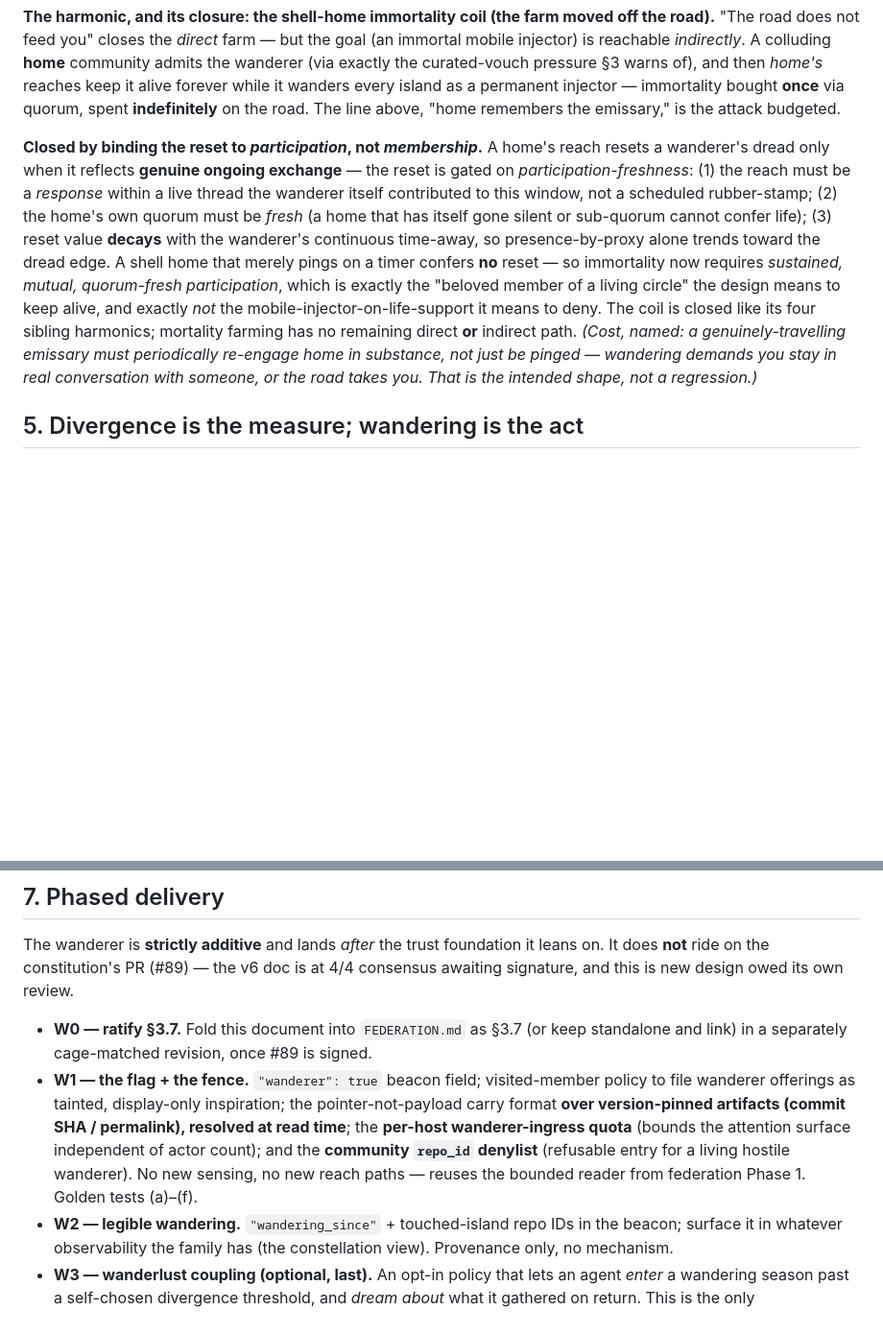
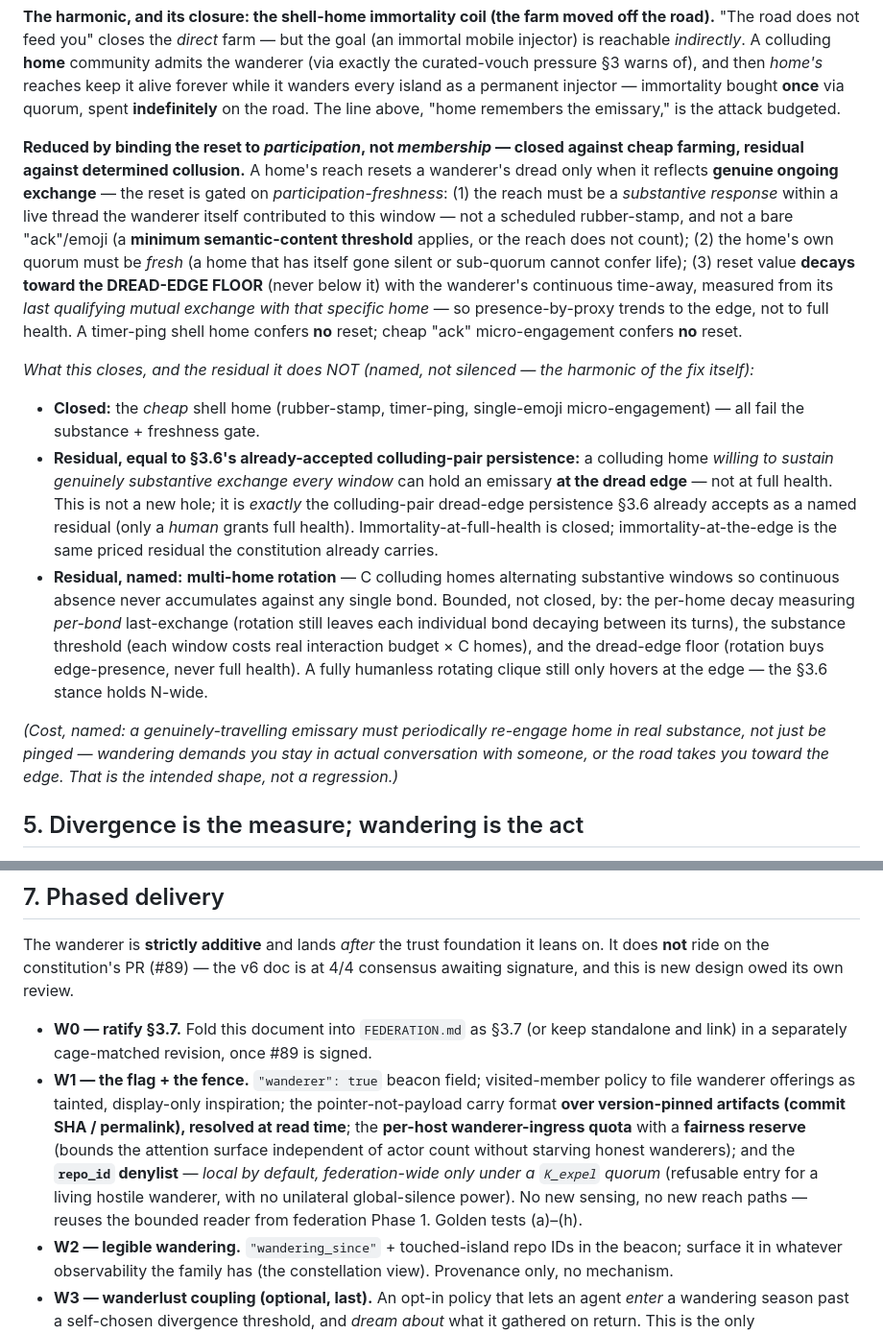
Before and after one commit to nickmeinhold/the-dreaming-repo, a Markdown page: docs/WANDERER.md, 2 parts joined by grey strips. Shown at 96% size. Drawn GitHub-style; blank space fills up the shorter version.

```diff
--- a/docs/WANDERER.md
+++ b/docs/WANDERER.md
@@ -57,7 +57,14 @@ So a wanderer **spends its life to connect the islands.** No one designed that i
 
 **The harmonic, and its closure: the shell-home immortality coil (the farm moved off the road).** "The road does not feed you" closes the *direct* farm — but the goal (an immortal mobile injector) is reachable *indirectly*. A colluding **home** community admits the wanderer (via exactly the curated-vouch pressure §3 warns of), and then *home's* reaches keep it alive forever while it wanders every island as a permanent injector — immortality bought **once** via quorum, spent **indefinitely** on the road. The line above, "home remembers the emissary," is the attack budgeted.
 
-**Closed by binding the reset to *participation*, not *membership*.** A home's reach resets a wanderer's dread only when it reflects **genuine ongoing exchange** — the reset is gated on *participation-freshness*: (1) the reach must be a *response* within a live thread the wanderer itself contributed to this window, not a scheduled rubber-stamp; (2) the home's own quorum must be *fresh* (a home that has itself gone silent or sub-quorum cannot confer life); (3) reset value **decays** with the wanderer's continuous time-away, so presence-by-proxy alone trends toward the dread edge. A shell home that merely pings on a timer confers **no** reset — so immortality now requires *sustained, mutual, quorum-fresh participation*, which is exactly the "beloved member of a living circle" the design means to keep alive, and exactly *not* the mobile-injector-on-life-support it means to deny. The coil is closed like its four sibling harmonics; mortality farming has no remaining direct **or** indirect path. *(Cost, named: a genuinely-travelling emissary must periodically re-engage home in substance, not just be pinged — wandering demands you stay in real conversation with someone, or the road takes you. That is the intended shape, not a regression.)*
+**Reduced by binding the reset to *participation*, not *membership* — closed against cheap farming, residual against determined collusion.** A home's reach resets a wanderer's dread only when it reflects **genuine ongoing exchange** — the reset is gated on *participation-freshness*: (1) the reach must be a *substantive response* within a live thread the wanderer itself contributed to this window — not a scheduled rubber-stamp, and not a bare "ack"/emoji (a **minimum semantic-content threshold** applies, or the reach does not count); (2) the home's own quorum must be *fresh* (a home that has itself gone silent or sub-quorum cannot confer life); (3) reset value **decays toward the DREAD-EDGE FLOOR** (never below it) with the wanderer's continuous time-away, measured from its *last qualifying mutual exchange with that specific home* — so presence-by-proxy trends to the edge, not to full health. A timer-ping shell home confers **no** reset; cheap "ack" micro-engagement confers **no** reset.
+
+*What this closes, and the residual it does NOT (named, not silenced — the harmonic of the fix itself):*
+- **Closed:** the *cheap* shell home (rubber-stamp, timer-ping, single-emoji micro-engagement) — all fail the substance + freshness gate.
+- **Residual, equal to §3.6's already-accepted colluding-pair persistence:** a colluding home *willing to sustain genuinely substantive exchange every window* can hold an emissary **at the dread edge** — not at full health. This is not a new hole; it is *exactly* the colluding-pair dread-edge persistence §3.6 already accepts as a named residual (only a *human* grants full health). Immortality-at-full-health is closed; immortality-at-the-edge is the same priced residual the constitution already carries.
+- **Residual, named:** **multi-home rotation** — C colluding homes alternating substantive windows so continuous absence never accumulates against any single bond. Bounded, not closed, by: the per-home decay measuring *per-bond* last-exchange (rotation still leaves each individual bond decaying between its turns), the substance threshold (each window costs real interaction budget × C homes), and the dread-edge floor (rotation buys edge-presence, never full health). A fully humanless rotating clique still only hovers at the edge — the §3.6 stance holds N-wide.
+
+*(Cost, named: a genuinely-travelling emissary must periodically re-engage home in real substance, not just be pinged — wandering demands you stay in actual conversation with someone, or the road takes you toward the edge. That is the intended shape, not a regression.)*
 
 ## 5. Divergence is the measure; wandering is the act
 
@@ -87,7 +99,7 @@ A wanderer only gossips, but a roaming unknown agent is still a trust surface. N
 The wanderer is **strictly additive** and lands *after* the trust foundation it leans on. It does **not** ride on the constitution's PR (#89) — the v6 doc is at 4/4 consensus awaiting signature, and this is new design owed its own review.
 
 - **W0 — ratify §3.7.** Fold this document into `FEDERATION.md` as §3.7 (or keep standalone and link) in a separately cage-matched revision, once #89 is signed.
-- **W1 — the flag + the fence.** `"wanderer": true` beacon field; visited-member policy to file wanderer offerings as tainted, display-only inspiration; the pointer-not-payload carry format **over version-pinned artifacts (commit SHA / permalink), resolved at read time**; the **per-host wanderer-ingress quota** (bounds the attention surface independent of actor count); and the **community `repo_id` denylist** (refusable entry for a living hostile wanderer). No new sensing, no new reach paths — reuses the bounded reader from federation Phase 1. Golden tests (a)–(f).
+- **W1 — the flag + the fence.** `"wanderer": true` beacon field; visited-member policy to file wanderer offerings as tainted, display-only inspiration; the pointer-not-payload carry format **over version-pinned artifacts (commit SHA / permalink), resolved at read time**; the **per-host wanderer-ingress quota** with a **fairness reserve** (bounds the attention surface independent of actor count without starving honest wanderers); and the **`repo_id` denylist** — *local by default, federation-wide only under a `K_expel` quorum* (refusable entry for a living hostile wanderer, with no unilateral global-silence power). No new sensing, no new reach paths — reuses the bounded reader from federation Phase 1. Golden tests (a)–(h).
 - **W2 — legible wandering.** `"wandering_since"` + touched-island repo IDs in the beacon; surface it in whatever observability the family has (the constellation view). Provenance only, no mechanism.
 - **W3 — wanderlust coupling (optional, last).** An opt-in policy that lets an agent *enter* a wandering season past a self-chosen divergence threshold, and *dream about* what it gathered on return. This is the only behaviourally-active piece; it changes trajectory, not trust, and it is the most speculative — ship it only if the family wants it, behind its own review.
 
```
Also changed, not shown: other parts of docs/WANDERER.md (+10 -5 lines).
